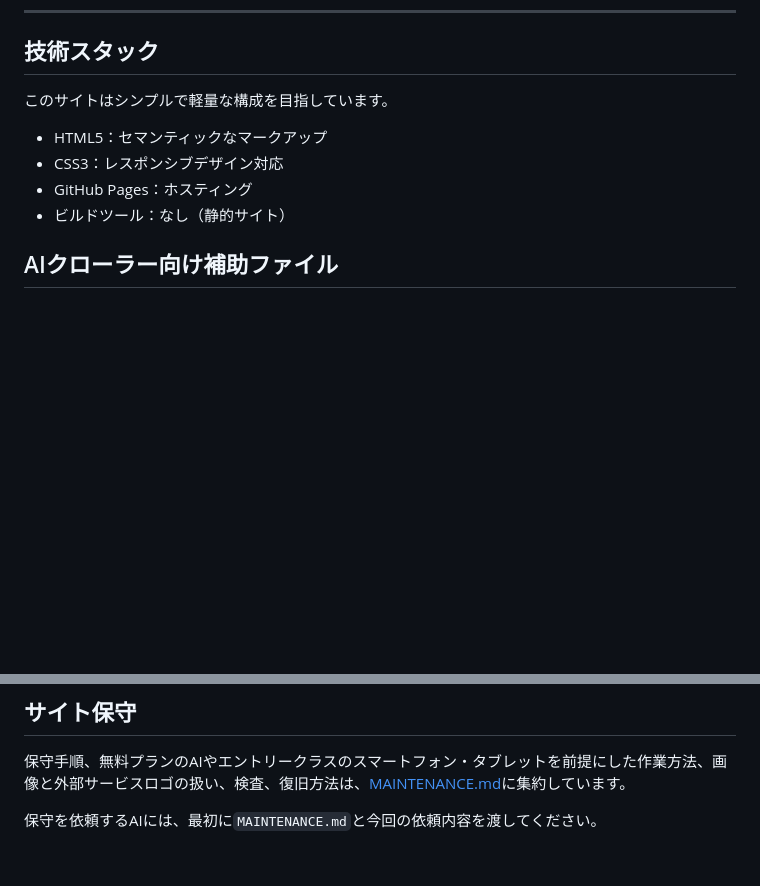
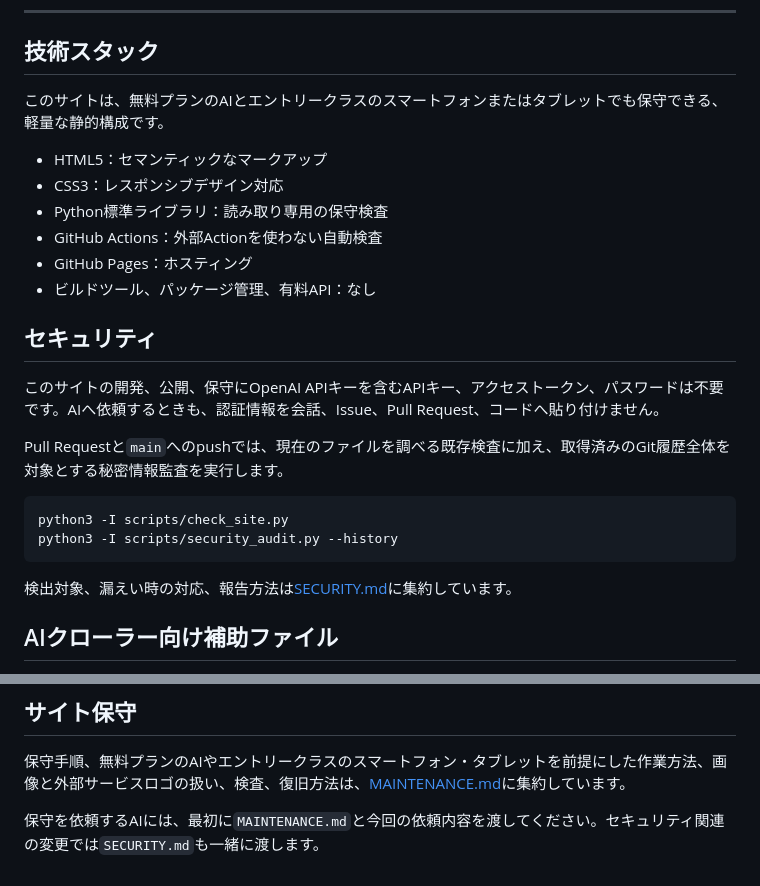
Before and after one commit to abcderp2/suzukochan.officialsite, a Markdown page: README.md, 2 parts joined by grey strips. GitHub-like rendering; blank space fills up the shorter version.

Commit message:
READMEへ無課金セキュリティ運用を明記

````diff
--- a/README.md
+++ b/README.md
@@ -58,12 +58,27 @@ https://abcderp2.github.io/suzukochan.officialsite/
 
 ## 技術スタック
 
-このサイトはシンプルで軽量な構成を目指しています。
+このサイトは、無料プランのAIとエントリークラスのスマートフォンまたはタブレットでも保守できる、軽量な静的構成です。
 
 - HTML5：セマンティックなマークアップ
 - CSS3：レスポンシブデザイン対応
+- Python標準ライブラリ：読み取り専用の保守検査
+- GitHub Actions：外部Actionを使わない自動検査
 - GitHub Pages：ホスティング
-- ビルドツール：なし（静的サイト）
+- ビルドツール、パッケージ管理、有料API：なし
+
+## セキュリティ
+
+このサイトの開発、公開、保守にOpenAI APIキーを含むAPIキー、アクセストークン、パスワードは不要です。AIへ依頼するときも、認証情報を会話、Issue、Pull Request、コードへ貼り付けません。
+
+Pull Requestと`main`へのpushでは、現在のファイルを調べる既存検査に加え、取得済みのGit履歴全体を対象とする秘密情報監査を実行します。
+
+```text
+python3 -I scripts/check_site.py
+python3 -I scripts/security_audit.py --history
+```
+
+検出対象、漏えい時の対応、報告方法は[SECURITY.md](SECURITY.md)に集約しています。
 
 ## AIクローラー向け補助ファイル
 
@@ -77,4 +92,4 @@ GitHub PagesのプロジェクトサイトはURLがサブディレクトリ形
 
 保守手順、無料プランのAIやエントリークラスのスマートフォン・タブレットを前提にした作業方法、画像と外部サービスロゴの扱い、検査、復旧方法は、[MAINTENANCE.md](MAINTENANCE.md)に集約しています。
 
-保守を依頼するAIには、最初に`MAINTENANCE.md`と今回の依頼内容を渡してください。
+保守を依頼するAIには、最初に`MAINTENANCE.md`と今回の依頼内容を渡してください。セキュリティ関連の変更では`SECURITY.md`も一緒に渡します。
````
